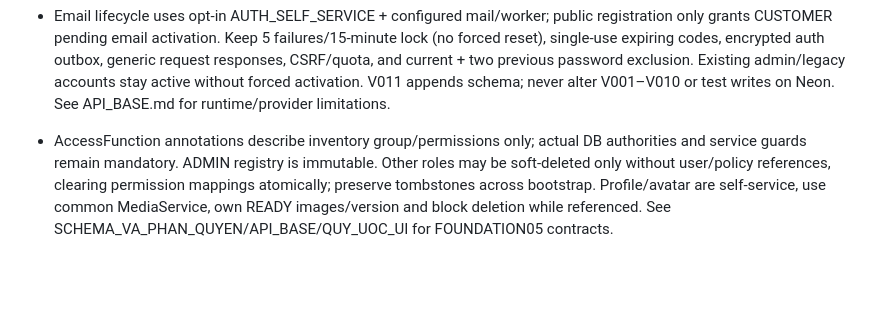
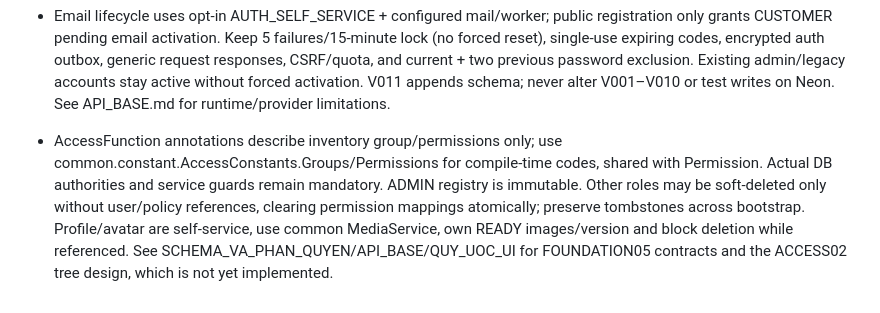
Before and after one commit to hieuv526034/vietroute-web, a Markdown page: AGENTS.md, the part around the change. Drawn GitHub-style; blank space fills up the shorter version.

```diff
--- a/AGENTS.md
+++ b/AGENTS.md
@@ -51,4 +51,4 @@ Docs: gốc `docs/` chỉ giữ README với 5 bước đọc và link các cụ
 
 - Email lifecycle uses opt-in AUTH_SELF_SERVICE + configured mail/worker; public registration only grants CUSTOMER pending email activation. Keep 5 failures/15-minute lock (no forced reset), single-use expiring codes, encrypted auth outbox, generic request responses, CSRF/quota, and current + two previous password exclusion. Existing admin/legacy accounts stay active without forced activation. V011 appends schema; never alter V001–V010 or test writes on Neon. See API_BASE.md for runtime/provider limitations.
 
-- AccessFunction annotations describe inventory group/permissions only; actual DB authorities and service guards remain mandatory. ADMIN registry is immutable. Other roles may be soft-deleted only without user/policy references, clearing permission mappings atomically; preserve tombstones across bootstrap. Profile/avatar are self-service, use common MediaService, own READY images/version and block deletion while referenced. See SCHEMA_VA_PHAN_QUYEN/API_BASE/QUY_UOC_UI for FOUNDATION05 contracts.
+- AccessFunction annotations describe inventory group/permissions only; use common.constant.AccessConstants.Groups/Permissions for compile-time codes, shared with Permission. Actual DB authorities and service guards remain mandatory. ADMIN registry is immutable. Other roles may be soft-deleted only without user/policy references, clearing permission mappings atomically; preserve tombstones across bootstrap. Profile/avatar are self-service, use common MediaService, own READY images/version and block deletion while referenced. See SCHEMA_VA_PHAN_QUYEN/API_BASE/QUY_UOC_UI for FOUNDATION05 contracts and the ACCESS02 tree design, which is not yet implemented.
```
Also changed, not shown: docs/05-ke-hoach/TIEN_DO_VA_KE_HOACH_NHOM.md (+3 -3 lines).
